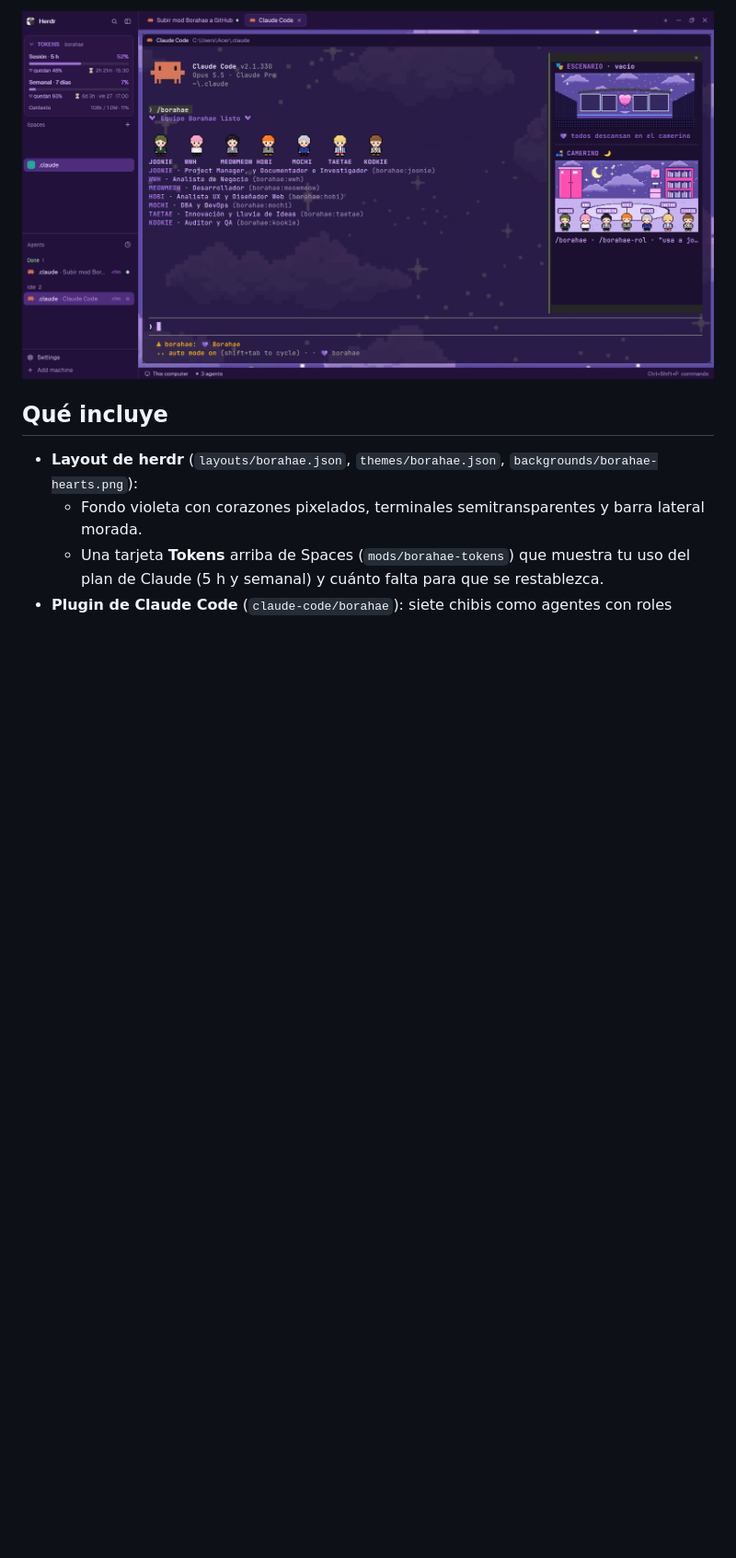
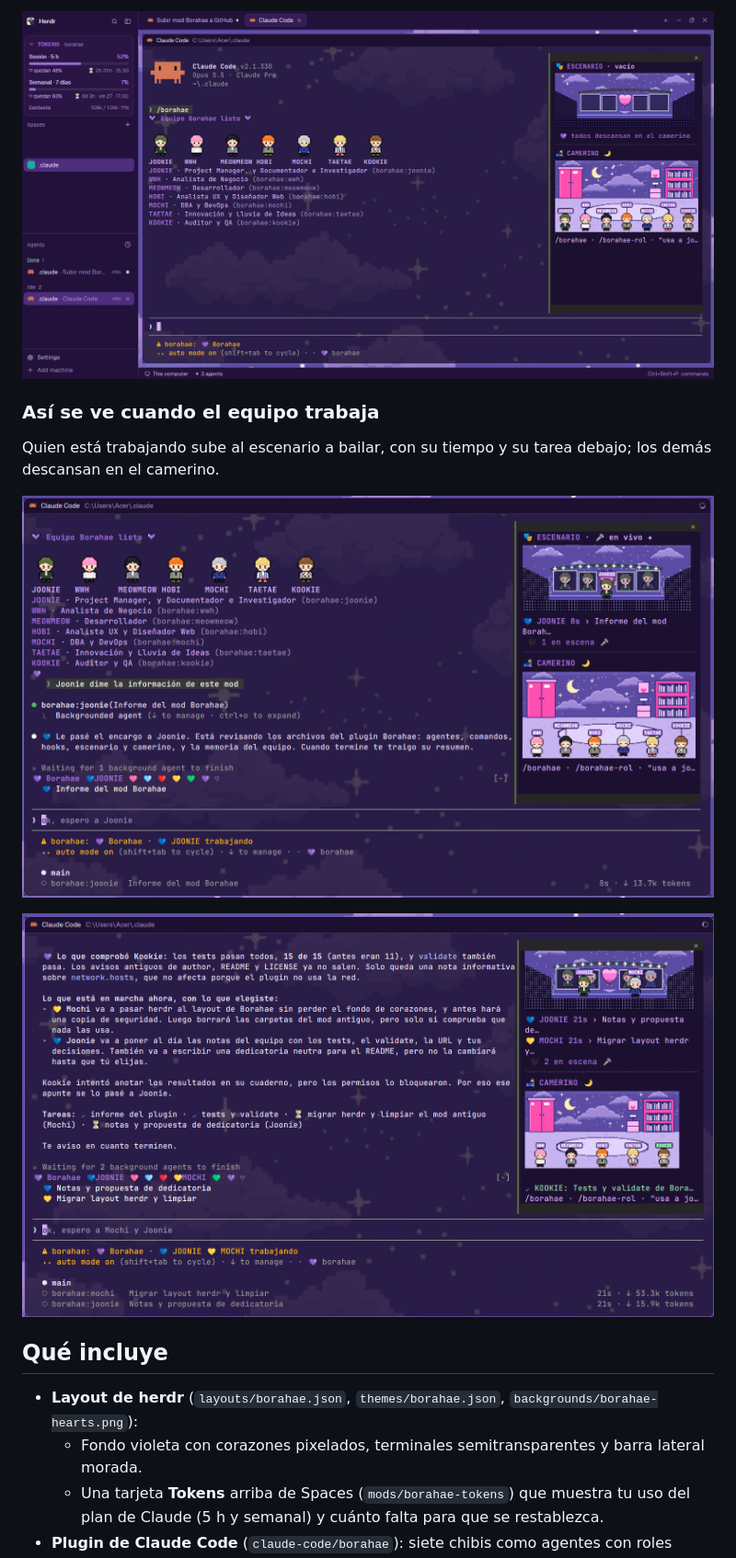
Before and after one commit to Janis-not/Borahae_, a Markdown page: README.md, the part around the change. Shown at 92% size. Drawn GitHub-style; pictures changed too: capturas/equipo-trabajando.png (added), capturas/un-agente-trabajando.png (added); blank space fills up the shorter version.

Commit message:
README: capturas del equipo trabajando
Dos capturas de la interfaz: Joonie en el escenario, y Joonie y Mochi
trabajando a la vez mientras los demás descansan en el camerino.

Co-Authored-By: Claude Opus 5.5 <noreply@anthropic.com>

```diff
--- a/README.md
+++ b/README.md
@@ -5,6 +5,14 @@ Un layout morado para [herdr](https://herdr.dev) y un equipo de chibis pixel art
 Borahae nació del cariño por el color morado y por los pequeños equipos que se acompañan. Siete amigos pixelados que trabajan contigo, descansan cuando terminas y bailan cuando las cosas salen bien. Ojalá este pequeño universo violeta te haga sentir en casa.
 
 ![Borahae](preview.png)
+
+### Así se ve cuando el equipo trabaja
+
+Quien está trabajando sube al escenario a bailar, con su tiempo y su tarea debajo; los demás descansan en el camerino.
+
+![Joonie en el escenario mientras prepara un informe](capturas/un-agente-trabajando.png)
+
+![Joonie y Mochi trabajando a la vez en el escenario](capturas/equipo-trabajando.png)
 
 ## Qué incluye
 
```
